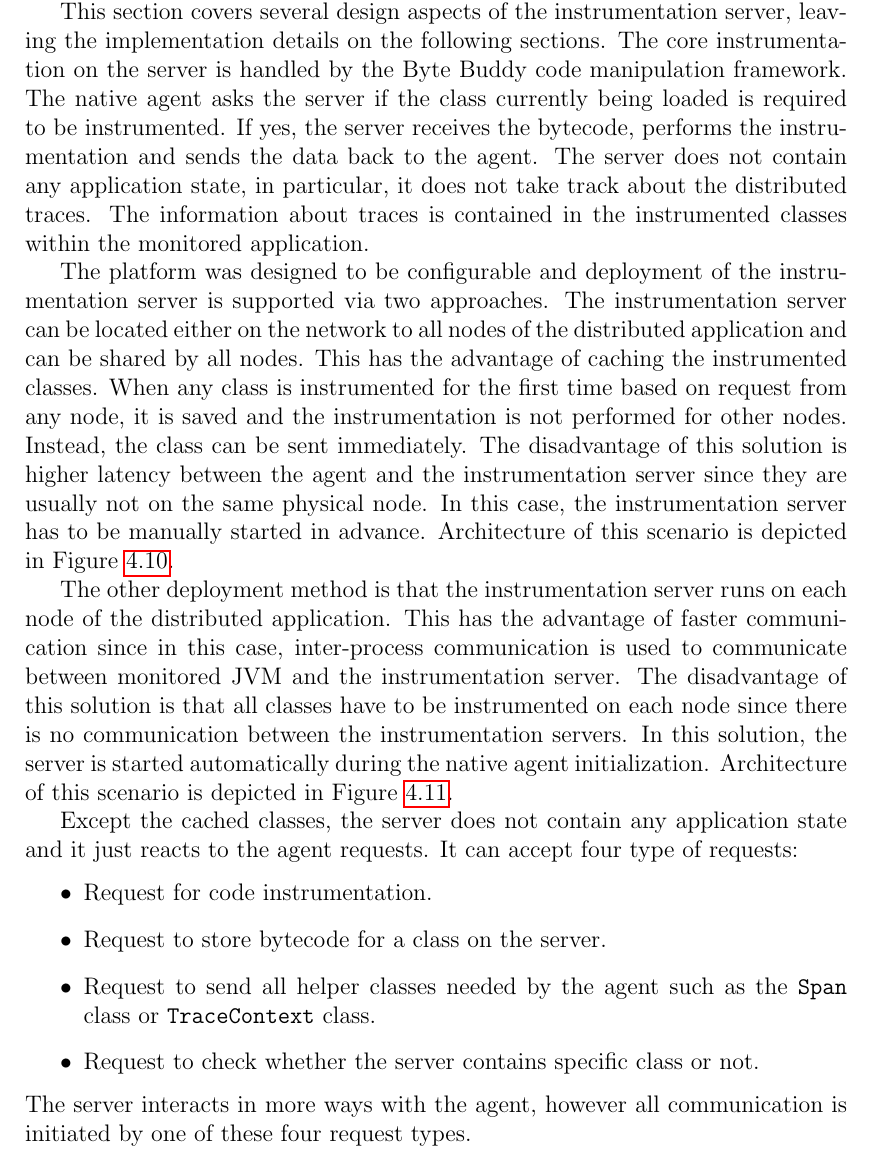
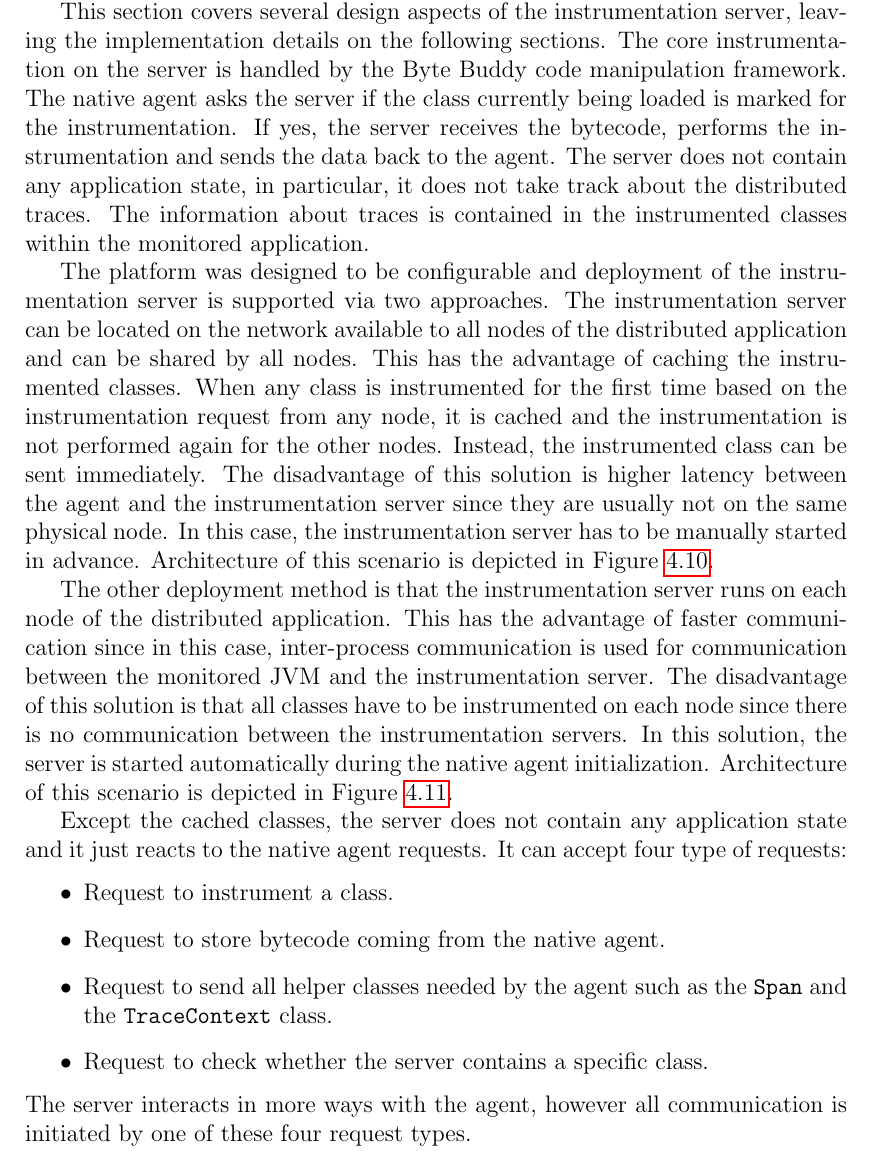
Before and after one commit to jakubhava/distrace-thesis-text, a LaTeX thesis (en/thesis.tex, which reads en/design.tex): part of page 53 of 90, cut so that both start at the same text. Compiled offline with pdfLaTeX.

Commit message:
final proof-read untill 4.5.2

```diff
--- a/en/design.tex
+++ b/en/design.tex
@@ -290,9 +290,9 @@ The behavior of the native agent may be configured using arguments passed to the
 \label{sec:inst_server}
 The instrumentation server is responsible for instrumenting the bytecode received from the native agent in the separate JVM and it also acts as the base library for instrumenting specific applications. The developer extending the instrumentation server can use prepared operations to define custom instrumentation points without touching the internals of the native agent.
 
-This section covers several design aspects of the instrumentation server, leaving the implementation details on the following sections. The core instrumentation on the server is handled by the Byte Buddy code manipulation framework. The native agent asks the server if the class currently being loaded is required to be instrumented. If yes, the server receives the bytecode, performs the instrumentation and sends the data back to the agent. The server does not contain any application state, in particular, it does not take track about the distributed traces. The information about traces is contained in the instrumented classes within the monitored application.
+This section covers several design aspects of the instrumentation server, leaving the implementation details on the following sections. The core instrumentation on the server is handled by the Byte Buddy code manipulation framework. The native agent asks the server if the class currently being loaded is marked for the instrumentation. If yes, the server receives the bytecode, performs the instrumentation and sends the data back to the agent. The server does not contain any application state, in particular, it does not take track about the distributed traces. The information about traces is contained in the instrumented classes within the monitored application.
 
-The platform was designed to be configurable and deployment of the instrumentation server is supported via two approaches. The instrumentation server can be located either on the network to all nodes of the distributed application and can be shared by all nodes. This has the advantage of caching the instrumented classes. When any class is instrumented for the first time based on request from any node, it is saved and the instrumentation is not performed for other nodes. Instead, the class can be sent immediately. The disadvantage of this solution is higher latency between the agent and the instrumentation server since they are usually not on the same physical node. In this case, the instrumentation server has to be manually started in advance. Architecture of this scenario is depicted in Figure \ref{fig:shared_server}.
+The platform was designed to be configurable and deployment of the instrumentation server is supported via two approaches. The instrumentation server can be located on the network available to all nodes of the distributed application and can be shared by all nodes. This has the advantage of caching the instrumented classes. When any class is instrumented for the first time based on the instrumentation request from any node, it is cached and the instrumentation is not performed again for the other nodes. Instead, the instrumented class can be sent immediately. The disadvantage of this solution is higher latency between the agent and the instrumentation server since they are usually not on the same physical node. In this case, the instrumentation server has to be manually started in advance. Architecture of this scenario is depicted in Figure \ref{fig:shared_server}.
 
  \begin{figure}
  	\centering
@@ -301,7 +301,7 @@ The platform was designed to be configurable and deployment of the instrumentati
  	\label{fig:shared_server}
  \end{figure}
 
- The other deployment method is that the instrumentation server runs on each node of the distributed application. This has the advantage of faster communication since in this case, inter-process communication is used to communicate between monitored JVM and the instrumentation server. The disadvantage of this solution is that all classes have to be instrumented on each node since there is no communication between the instrumentation servers. In this solution, the server is started automatically during the native agent initialization. Architecture of this scenario is depicted in Figure \ref{fig:separated_server}.
+ The other deployment method is that the instrumentation server runs on each node of the distributed application. This has the advantage of faster communication since in this case, inter-process communication is used for communication between the monitored JVM and the instrumentation server. The disadvantage of this solution is that all classes have to be instrumented on each node since there is no communication between the instrumentation servers. In this solution, the server is started automatically during the native agent initialization. Architecture of this scenario is depicted in Figure \ref{fig:separated_server}.
 
  \begin{figure}
  	\centering
@@ -310,12 +310,12 @@ The platform was designed to be configurable and deployment of the instrumentati
  	\label{fig:separated_server}
  \end{figure}
 
-Except the cached classes, the server does not contain any application state and it just reacts to the agent requests. It can accept four type of requests:
+Except the cached classes, the server does not contain any application state and it just reacts to the native agent requests. It can accept four type of requests:
 \begin{itemize}
-	\item Request for code instrumentation.
-	\item Request to store bytecode for a class on the server.
-	\item Request to send all helper classes needed by the agent such as the \texttt{Span} class or \texttt{TraceContext} class.
-	\item Request to check whether the server contains specific class or not.
+	\item Request to instrument a class.
+	\item Request to store bytecode coming from the native agent.
+	\item Request to send all helper classes needed by the agent such as the \texttt{Span} and the \texttt{TraceContext} class.
+	\item Request to check whether the server contains a specific class.
 \end{itemize}
 The server interacts in more ways with the agent, however all communication is initiated by one of these four request types.
 
```
Also changed, not shown: en/thesis.pdf, en/design.tex (15 more changed lines).
